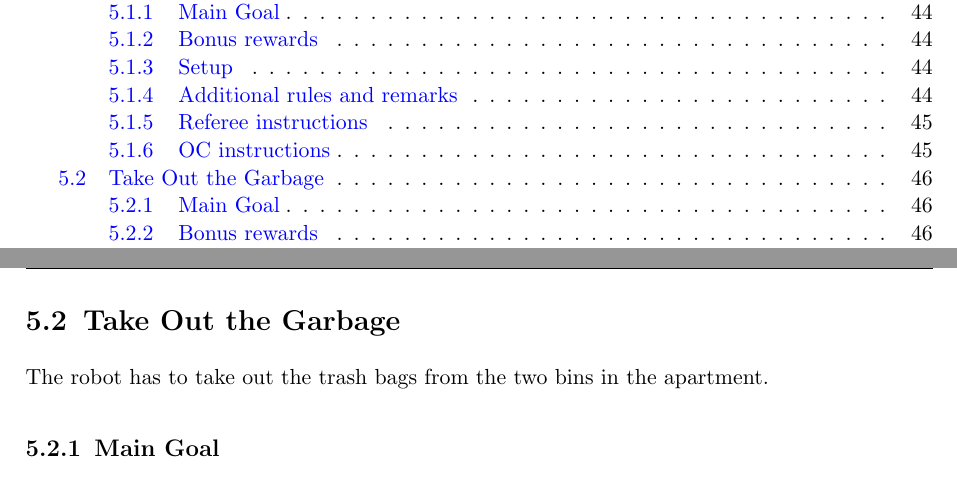
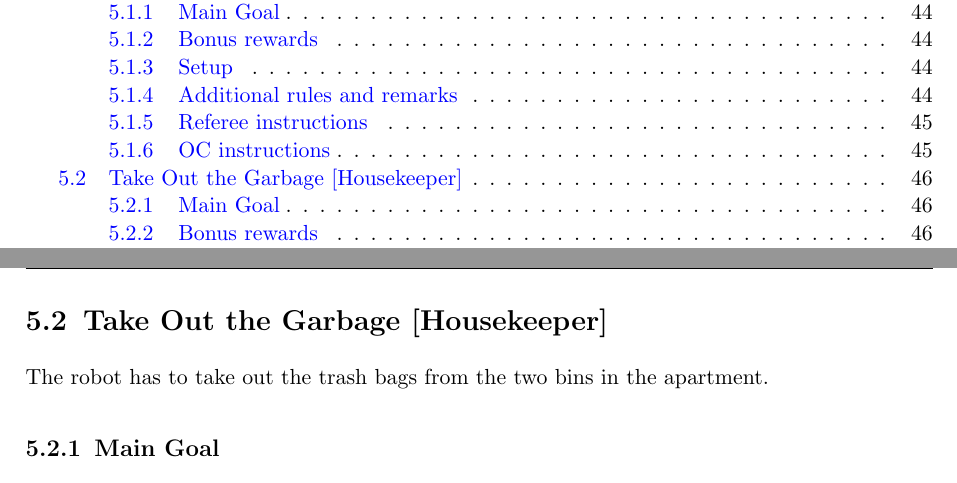
Before and after one commit to RoboCupAtHome/RuleBook, a LaTeX thesis (Rulebook.tex, which reads tasks/TakeOutGarbage.tex): two parts of pages 5 and 46 of 66, joined at a grey line, cut so that both start at the same text. Compiled offline with pdfLaTeX.

Commit message:
added back scenario name to take out garbage test

```diff
--- a/tasks/TakeOutGarbage.tex
+++ b/tasks/TakeOutGarbage.tex
@@ -1,4 +1,4 @@
-\section{Take Out the Garbage}
+\section{Take Out the Garbage [Housekeeper]}
 The robot has to take out the trash bags from the two bins in the apartment.
 
 % \subsection{Focus}
```
